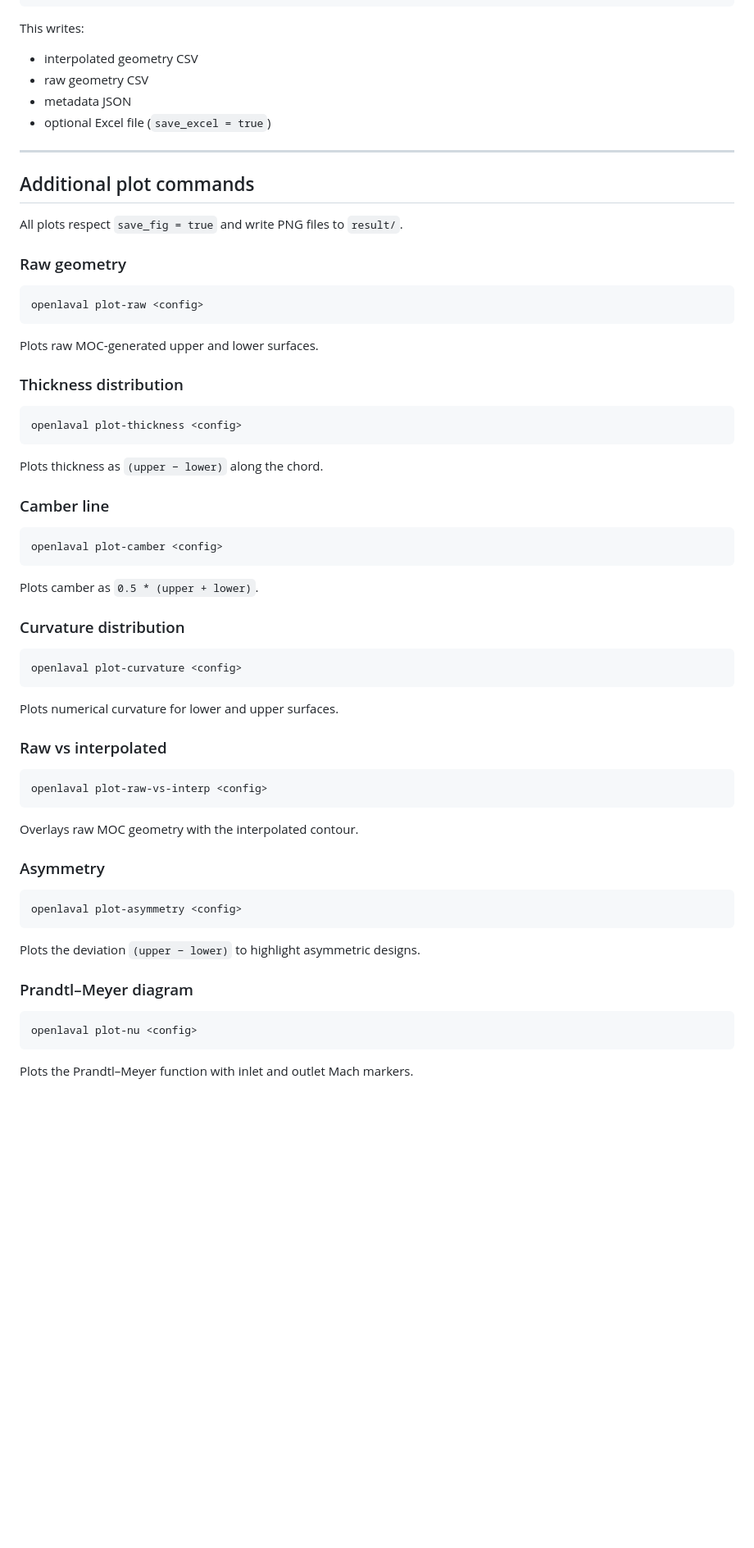
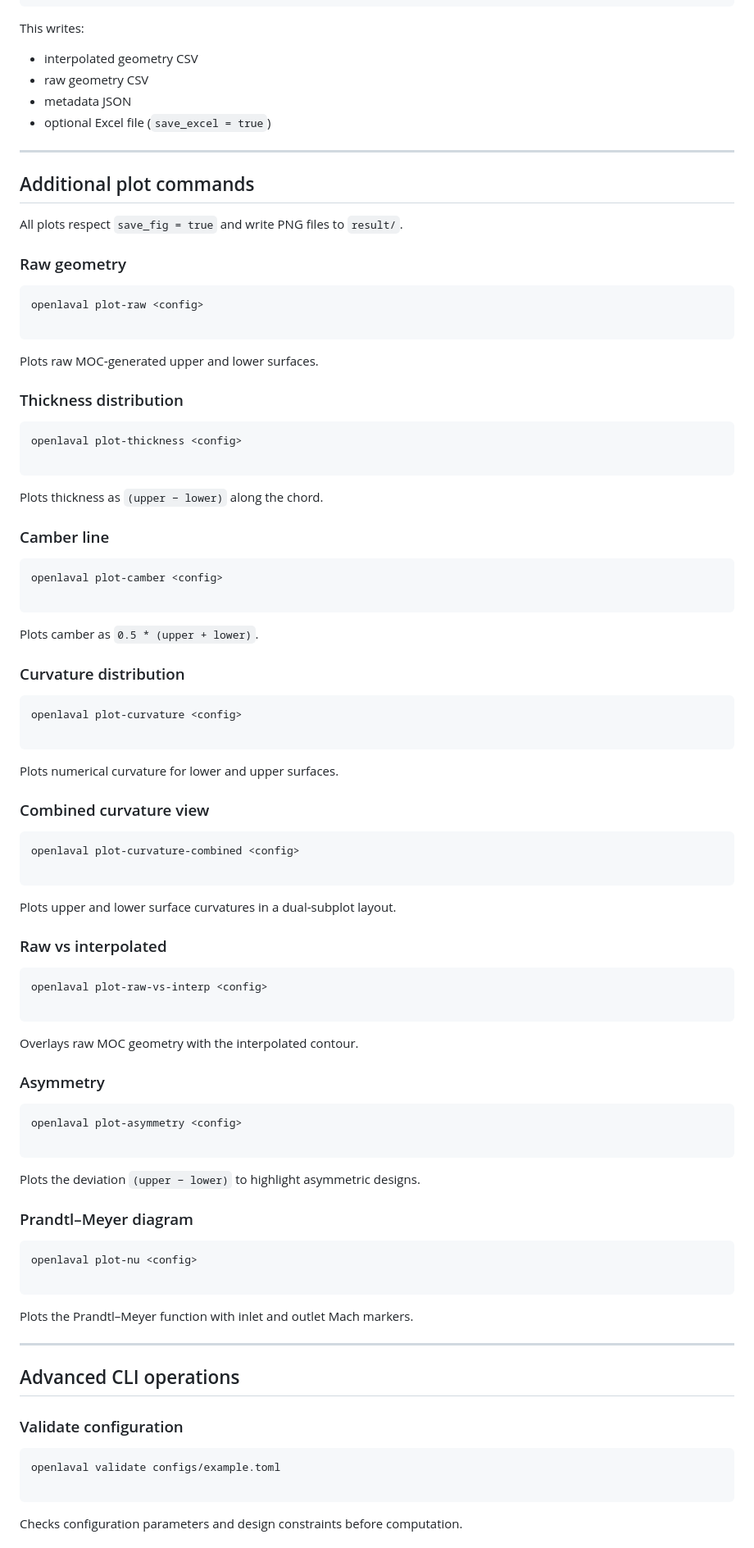
Before and after one commit to JaskRendix/open_laval, a Markdown page: README.md, the part around one of its changes. Shown at 82% size. Rendered like a GitHub page; blank space fills up the shorter version.

````diff
--- a/README.md
+++ b/README.md
@@ -77,10 +90,10 @@ openlaval export configs/example.toml --outdir result/
 
 This writes:
 
-- interpolated geometry CSV
-- raw geometry CSV
-- metadata JSON
-- optional Excel file (`save_excel = true`)
+* interpolated geometry CSV
+* raw geometry CSV
+* metadata JSON
+* optional Excel file (`save_excel = true`)
 
 ---
 
@@ -92,6 +105,7 @@ All plots respect `save_fig = true` and write PNG files to `result/`.
 
 ```
 openlaval plot-raw <config>
+
 ```
 
 Plots raw MOC‑generated upper and lower surfaces.
@@ -100,6 +114,7 @@ Plots raw MOC‑generated upper and lower surfaces.
 
 ```
 openlaval plot-thickness <config>
+
 ```
 
 Plots thickness as `(upper − lower)` along the chord.
@@ -108,6 +123,7 @@ Plots thickness as `(upper − lower)` along the chord.
 
 ```
 openlaval plot-camber <config>
+
 ```
 
 Plots camber as `0.5 * (upper + lower)`.
@@ -116,14 +132,25 @@ Plots camber as `0.5 * (upper + lower)`.
 
 ```
 openlaval plot-curvature <config>
+
 ```
 
 Plots numerical curvature for lower and upper surfaces.
+
+### Combined curvature view
+
+```
+openlaval plot-curvature-combined <config>
+
+```
+
+Plots upper and lower surface curvatures in a dual-subplot layout.
 
 ### Raw vs interpolated
 
 ```
 openlaval plot-raw-vs-interp <config>
+
 ```
 
 Overlays raw MOC geometry with the interpolated contour.
@@ -132,6 +159,7 @@ Overlays raw MOC geometry with the interpolated contour.
 
 ```
 openlaval plot-asymmetry <config>
+
 ```
 
 Plots the deviation `(upper − lower)` to highlight asymmetric designs.
@@ -140,6 +168,21 @@ Plots the deviation `(upper − lower)` to highlight asymmetric designs.
 
 ```
 openlaval plot-nu <config>
+
 ```
 
 Plots the Prandtl–Meyer function with inlet and outlet Mach markers.
+
+---
+
+## Advanced CLI operations
+
+### Validate configuration
+
+```
+openlaval validate configs/example.toml
+
+```
+
+Checks configuration parameters and design constraints before computation.
+
````
Also changed, not shown: other parts of README.md (+57 -18 lines).
